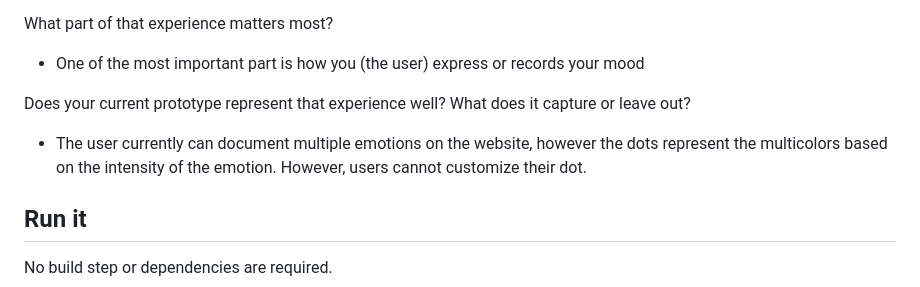
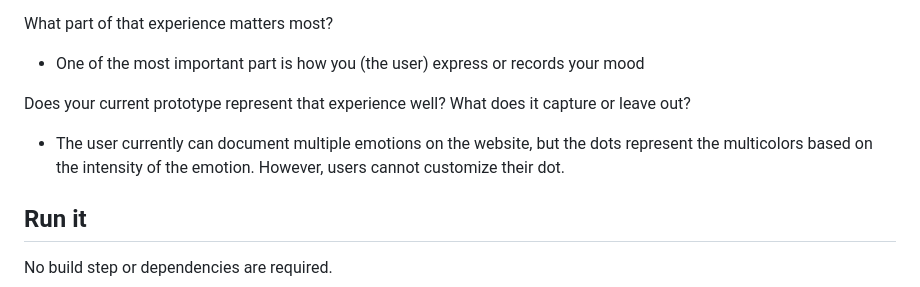
Before and after one commit to Anna233333/Group-Project, a Markdown page: README.md, the part around the change. GitHub-like rendering.

```diff
--- a/README.md
+++ b/README.md
@@ -20,7 +20,7 @@ What part of that experience matters most?
 - One of the most important part is how you (the user) express or records your mood
 
 Does your current prototype represent that experience well? What does it capture or leave out?
-- The user currently can document multiple emotions on the website, however the dots represent the multicolors based on the intensity of the emotion. However, users cannot customize their dot.
+- The user currently can document multiple emotions on the website, but the dots represent the multicolors based on the intensity of the emotion. However, users cannot customize their dot.
 
 ## Run it
 
```
